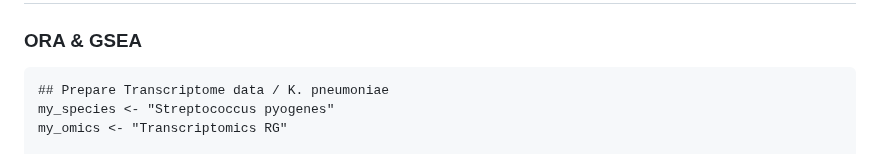
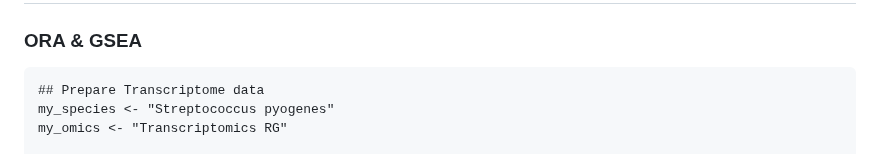
Before and after one commit to warasinee/Multiomics_Case_Study, a Markdown page: R_script/4_ORA_GSEA_Strep_220425.md, the part around the change. GitHub-like rendering.

```diff
--- a/R_script/4_ORA_GSEA_Strep_220425.md
+++ b/R_script/4_ORA_GSEA_Strep_220425.md
@@ -104,7 +104,7 @@ ORA & GSEA
 
 ### ORA & GSEA
 
-    ## Prepare Transcriptome data / K. pneumoniae
+    ## Prepare Transcriptome data
     my_species <- "Streptococcus pyogenes"
     my_omics <- "Transcriptomics RG"
 
```
